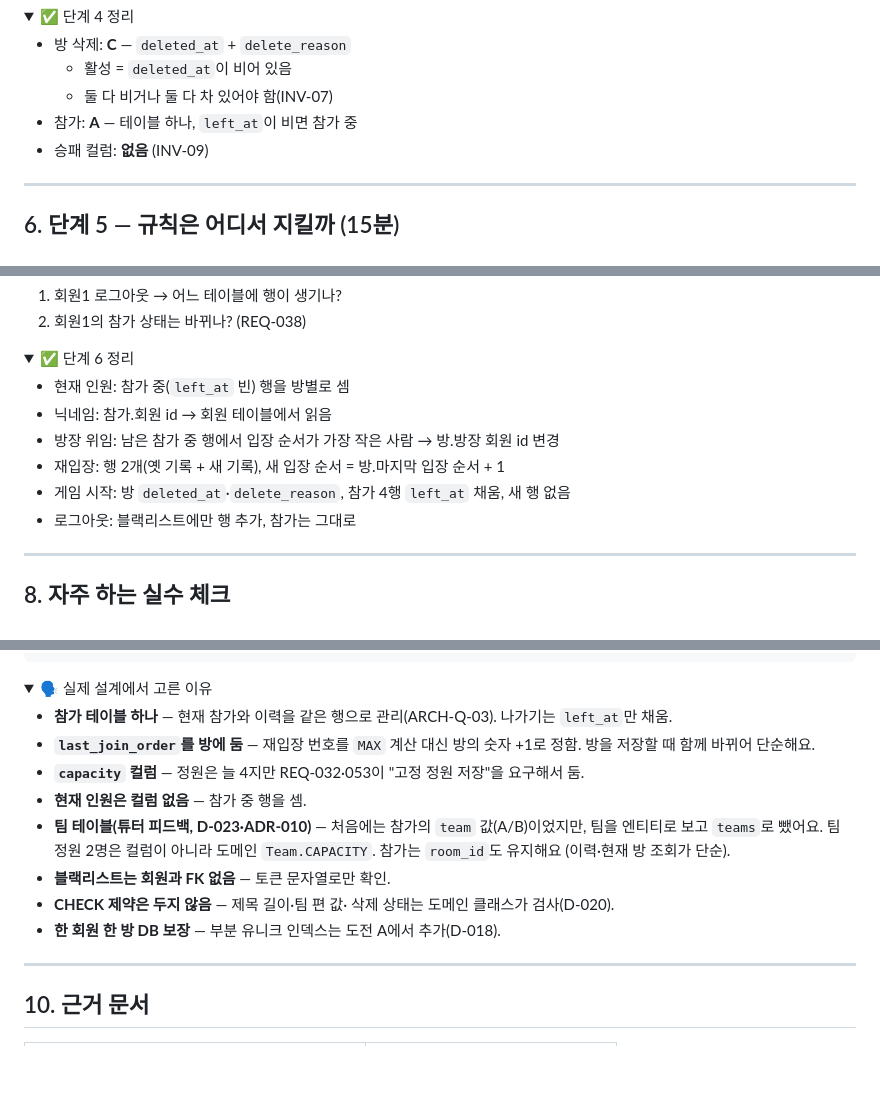
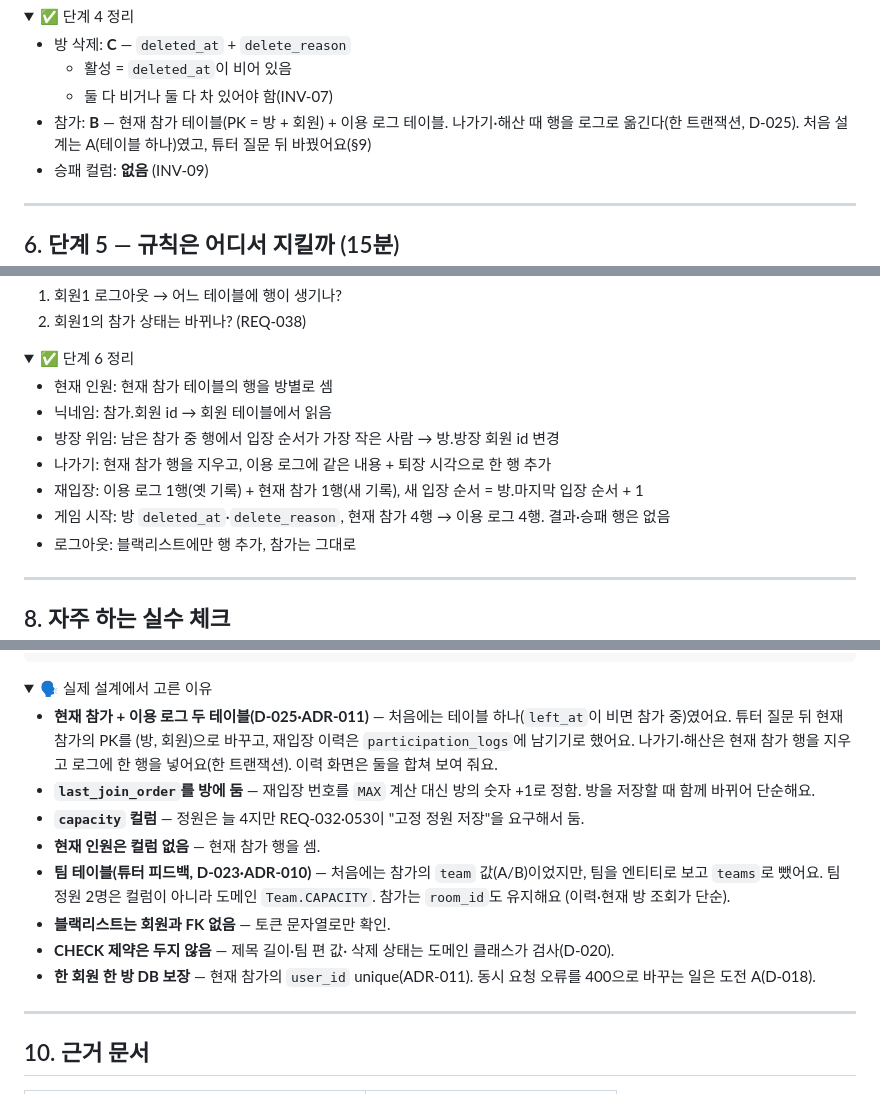
Before and after one commit to gyoo303/kant-backend-matchmaking, a Markdown page: docs/guides/erd-workshop.md, 3 parts joined by grey strips. GitHub-like rendering; folded sections open; blank space fills up the shorter version.

```diff
--- a/docs/guides/erd-workshop.md
+++ b/docs/guides/erd-workshop.md
@@ -370,7 +370,9 @@ ERD 도구에서 선을 그어요.
 - 방 삭제: **C** — `deleted_at` + `delete_reason`
   - 활성 = `deleted_at`이 비어 있음
   - 둘 다 비거나 둘 다 차 있어야 함(INV-07)
-- 참가: **A** — 테이블 하나, `left_at`이 비면 참가 중
+- 참가: **B** — 현재 참가 테이블(PK = 방 + 회원) + 이용 로그 테이블.
+  나가기·해산 때 행을 로그로 옮긴다(한 트랜잭션, D-025).
+  처음 설계는 A(테이블 하나)였고, 튜터 질문 뒤 바꿨어요(§9)
 - 승패 컬럼: **없음** (INV-09)
 
 </details>
@@ -489,14 +491,16 @@ ERD 위에서 행이 어떻게 바뀌는지 손으로 따라가요.
 <details>
 <summary>✅ 단계 6 정리</summary>
 
-- 현재 인원: 참가 중(`left_at` 빈) 행을 방별로 셈
+- 현재 인원: 현재 참가 테이블의 행을 방별로 셈
 - 닉네임: 참가.회원 id → 회원 테이블에서 읽음
 - 방장 위임: 남은 참가 중 행에서 입장 순서가
   가장 작은 사람 → 방.방장 회원 id 변경
-- 재입장: 행 2개(옛 기록 + 새 기록),
+- 나가기: 현재 참가 행을 지우고, 이용 로그에
+  같은 내용 + 퇴장 시각으로 한 행 추가
+- 재입장: 이용 로그 1행(옛 기록) + 현재 참가 1행(새 기록),
   새 입장 순서 = 방.마지막 입장 순서 + 1
 - 게임 시작: 방 `deleted_at`·`delete_reason`,
-  참가 4행 `left_at` 채움, 새 행 없음
+  현재 참가 4행 → 이용 로그 4행. 결과·승패 행은 없음
 - 로그아웃: 블랙리스트에만 행 추가, 참가는 그대로
 
 </details>
@@ -580,14 +598,18 @@ Table token_blacklist {
 <details>
 <summary>🗣️ 실제 설계에서 고른 이유</summary>
 
-- **참가 테이블 하나** — 현재 참가와 이력을
-  같은 행으로 관리(ARCH-Q-03). 나가기는 `left_at`만 채움.
+- **현재 참가 + 이용 로그 두 테이블(D-025·ADR-011)** —
+  처음에는 테이블 하나(`left_at`이 비면 참가 중)였어요.
+  튜터 질문 뒤 현재 참가의 PK를 (방, 회원)으로 바꾸고,
+  재입장 이력은 `participation_logs`에 남기기로 했어요.
+  나가기·해산은 현재 참가 행을 지우고 로그에 한 행을
+  넣어요(한 트랜잭션). 이력 화면은 둘을 합쳐 보여 줘요.
 - **`last_join_order`를 방에 둠** — 재입장 번호를
   `MAX` 계산 대신 방의 숫자 +1로 정함.
   방을 저장할 때 함께 바뀌어 단순해요.
 - **`capacity` 컬럼** — 정원은 늘 4지만
   REQ-032·053이 "고정 정원 저장"을 요구해서 둠.
-- **현재 인원은 컬럼 없음** — 참가 중 행을 셈.
+- **현재 인원은 컬럼 없음** — 현재 참가 행을 셈.
 - **팀 테이블(튜터 피드백, D-023·ADR-010)** — 처음에는
   참가의 `team` 값(A/B)이었지만, 팀을 엔티티로 보고
   `teams`로 뺐어요. 팀 정원 2명은 컬럼이 아니라
@@ -596,8 +618,9 @@ Table token_blacklist {
 - **블랙리스트는 회원과 FK 없음** — 토큰 문자열로만 확인.
 - **CHECK 제약은 두지 않음** — 제목 길이·팀 편 값·
   삭제 상태는 도메인 클래스가 검사(D-020).
-- **한 회원 한 방 DB 보장** — 부분 유니크 인덱스는
-  도전 A에서 추가(D-018).
+- **한 회원 한 방 DB 보장** — 현재 참가의 `user_id`
+  unique(ADR-011). 동시 요청 오류를 400으로 바꾸는 일은
+  도전 A(D-018).
 
 </details>
 
```
Also changed, not shown: other parts of docs/guides/erd-workshop.md (+18 -4 lines), docs/guides/domain-driven-design.md (+8 -5 lines), docs/team/api-spec-v1.md (+13 -9 lines).
